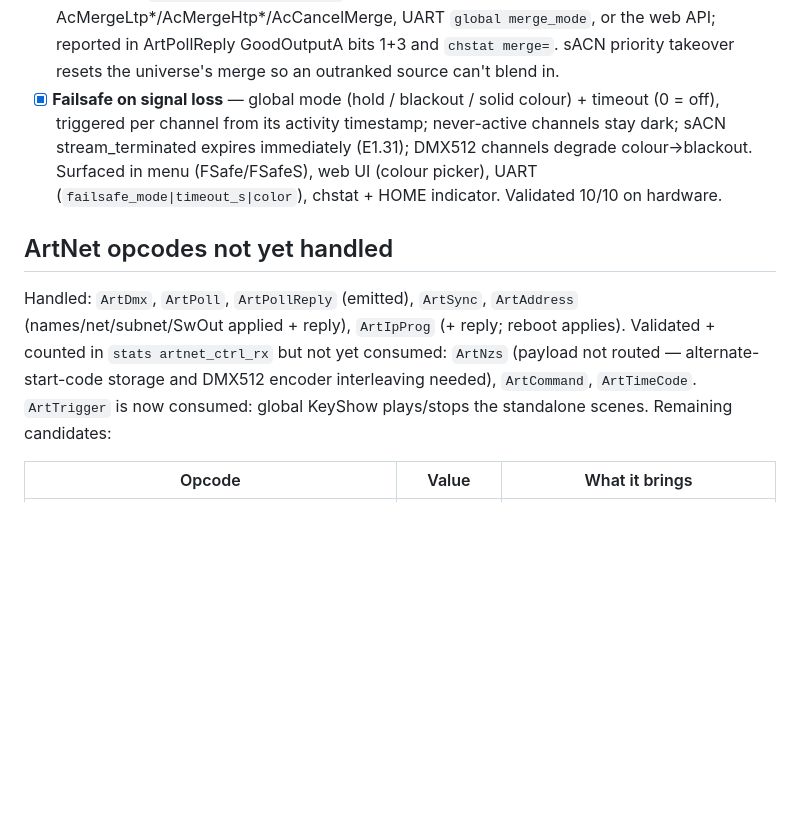
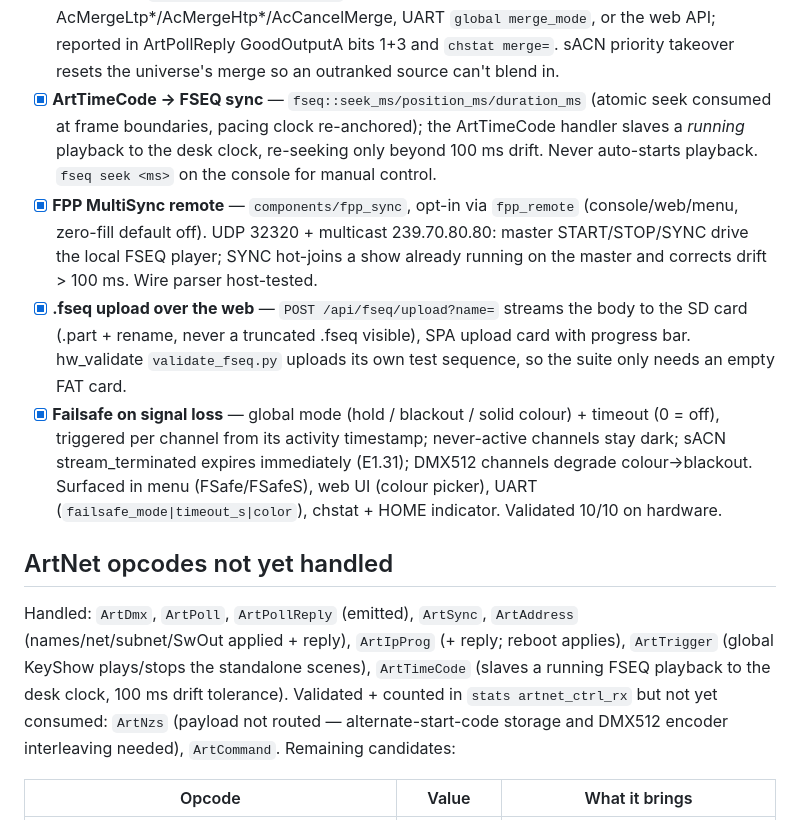
Before and after one commit to Lefix2/pixfrog, a Markdown page: TODO.md, the part around the change. Drawn GitHub-style; blank space fills up the shorter version.

```diff
--- a/TODO.md
+++ b/TODO.md
@@ -27,6 +27,21 @@ picks are marked ★.
       UART `global merge_mode`, or the web API; reported in ArtPollReply
       GoodOutputA bits 1+3 and `chstat merge=`. sACN priority takeover
       resets the universe's merge so an outranked source can't blend in.
+- [x] **ArtTimeCode → FSEQ sync** — `fseq::seek_ms/position_ms/duration_ms`
+      (atomic seek consumed at frame boundaries, pacing clock re-anchored);
+      the ArtTimeCode handler slaves a *running* playback to the desk clock,
+      re-seeking only beyond 100 ms drift. Never auto-starts playback.
+      `fseq seek <ms>` on the console for manual control.
+- [x] **FPP MultiSync remote** — `components/fpp_sync`, opt-in via
+      `fpp_remote` (console/web/menu, zero-fill default off). UDP 32320 +
+      multicast 239.70.80.80: master START/STOP/SYNC drive the local FSEQ
+      player; SYNC hot-joins a show already running on the master and
+      corrects drift > 100 ms. Wire parser host-tested.
+- [x] **.fseq upload over the web** — `POST /api/fseq/upload?name=` streams
+      the body to the SD card (.part + rename, never a truncated .fseq
+      visible), SPA upload card with progress bar. hw_validate
+      `validate_fseq.py` uploads its own test sequence, so the suite only
+      needs an empty FAT card.
 - [x] **Failsafe on signal loss** — global mode (hold / blackout / solid
       colour) + timeout (0 = off), triggered per channel from its activity
       timestamp; never-active channels stay dark; sACN stream_terminated
@@ -39,11 +54,12 @@ picks are marked ★.
 
 Handled: `ArtDmx`, `ArtPoll`, `ArtPollReply` (emitted), `ArtSync`,
 `ArtAddress` (names/net/subnet/SwOut applied + reply), `ArtIpProg` (+ reply;
-reboot applies). Validated + counted in `stats artnet_ctrl_rx` but not yet
-consumed: `ArtNzs` (payload not routed — alternate-start-code storage and
-DMX512 encoder interleaving needed), `ArtCommand`, `ArtTimeCode`.
-`ArtTrigger` is now consumed: global KeyShow plays/stops the standalone
-scenes. Remaining candidates:
+reboot applies), `ArtTrigger` (global KeyShow plays/stops the standalone
+scenes), `ArtTimeCode` (slaves a running FSEQ playback to the desk clock,
+100 ms drift tolerance). Validated + counted in `stats artnet_ctrl_rx` but
+not yet consumed: `ArtNzs` (payload not routed — alternate-start-code
+storage and DMX512 encoder interleaving needed), `ArtCommand`.
+Remaining candidates:
 
 | Opcode | Value | What it brings |
 |---|---|---|
```
Also changed, not shown: docs/ARCHITECTURE.md (+6 -4 lines), docs/PROTOCOLS.md (+11 -3 lines).
